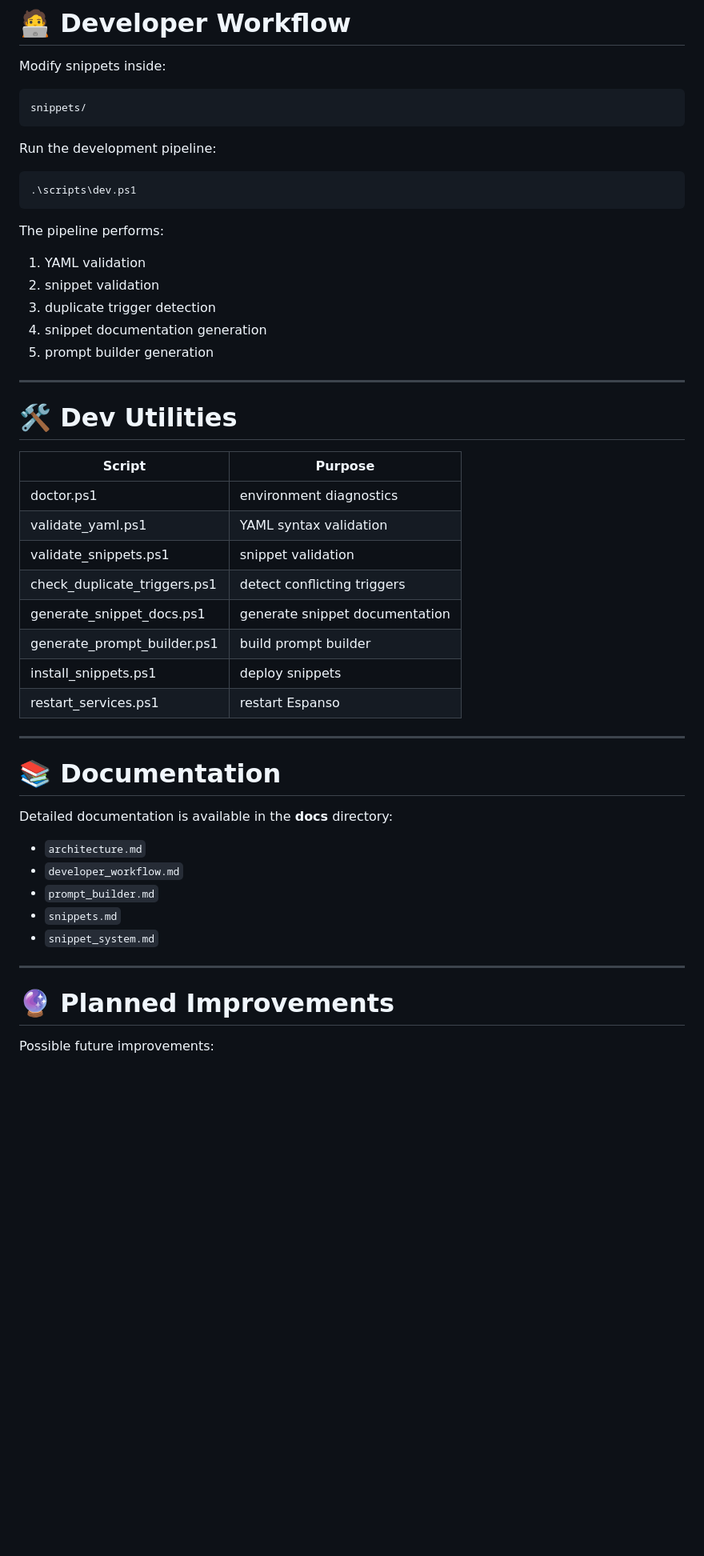
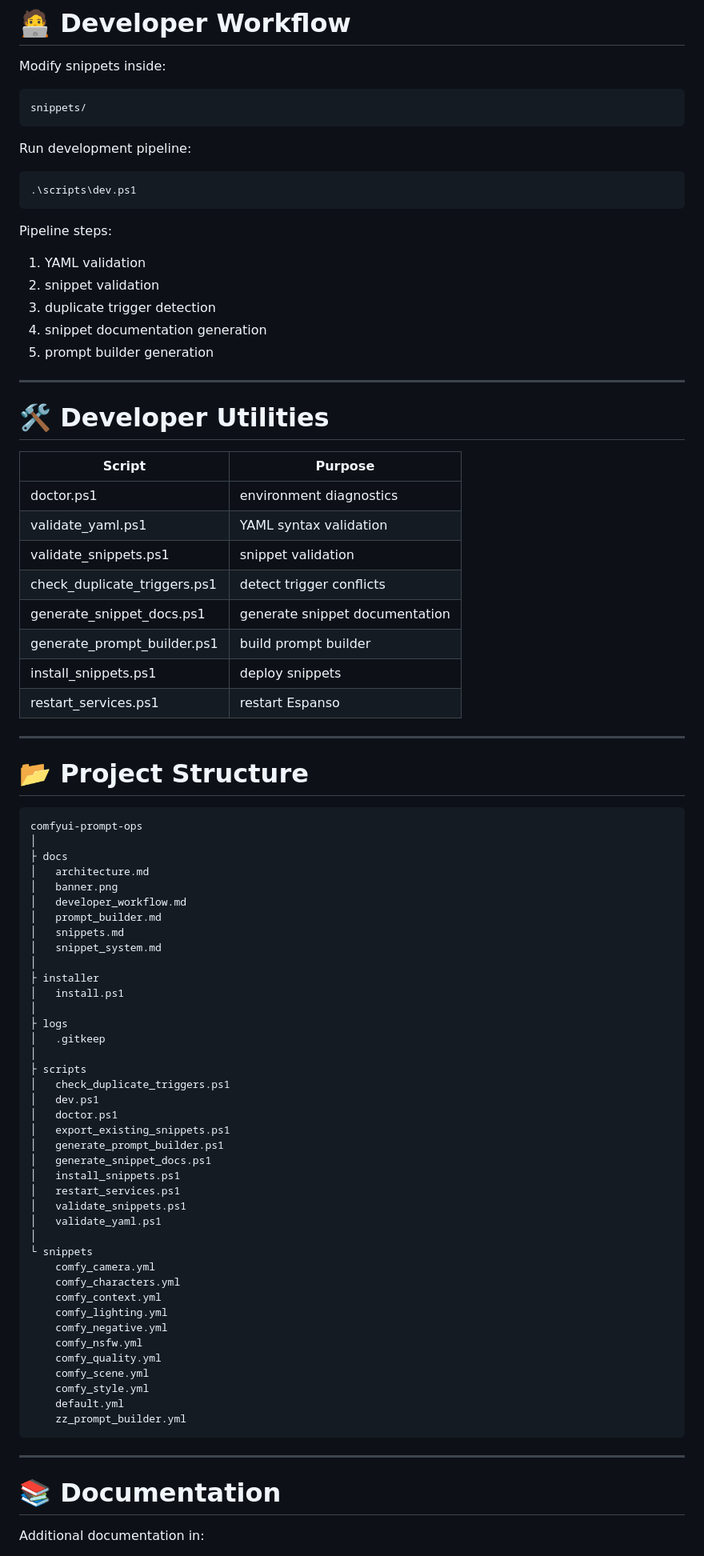
Before and after one commit to Delcado19/comfyui-prompt-ops, a Markdown page: README.md, the part around one of its changes. Shown at 80% size. Rendered like a GitHub page; blank space fills up the shorter version.

Commit message:
docs: finalize README documentation

````diff
--- a/README.md
+++ b/README.md
@@ -306,13 +264,13 @@ Modify snippets inside:
 snippets/
 ```
 
-Run the development pipeline:
+Run development pipeline:
 
 ```powershell
 .\scripts\dev.ps1
 ```
 
-The pipeline performs:
+Pipeline steps:
 
 1. YAML validation
 2. snippet validation
@@ -322,14 +280,14 @@ The pipeline performs:
 
 ---
 
-# 🛠 Dev Utilities
+# 🛠 Developer Utilities
 
 | Script                       | Purpose                        |
 | ---------------------------- | ------------------------------ |
 | doctor.ps1                   | environment diagnostics        |
 | validate_yaml.ps1            | YAML syntax validation         |
 | validate_snippets.ps1        | snippet validation             |
-| check_duplicate_triggers.ps1 | detect conflicting triggers    |
+| check_duplicate_triggers.ps1 | detect trigger conflicts       |
 | generate_snippet_docs.ps1    | generate snippet documentation |
 | generate_prompt_builder.ps1  | build prompt builder           |
 | install_snippets.ps1         | deploy snippets                |
@@ -337,19 +295,54 @@ The pipeline performs:
 
 ---
 
-# 📚 Documentation
+# 📂 Project Structure
 
-Detailed documentation is available in the **docs** directory:
-
-- `architecture.md`
-- `developer_workflow.md`
-- `prompt_builder.md`
-- `snippets.md`
-- `snippet_system.md`
+```
+comfyui-prompt-ops
+│
+├ docs
+│   architecture.md
+│   banner.png
+│   developer_workflow.md
+│   prompt_builder.md
+│   snippets.md
+│   snippet_system.md
+│
+├ installer
+│   install.ps1
+│
+├ logs
+│   .gitkeep
+│
+├ scripts
+│   check_duplicate_triggers.ps1
+│   dev.ps1
+│   doctor.ps1
+│   export_existing_snippets.ps1
+│   generate_prompt_builder.ps1
+│   generate_snippet_docs.ps1
+│   install_snippets.ps1
+│   restart_services.ps1
+│   validate_snippets.ps1
+│   validate_yaml.ps1
+│
+└ snippets
+    comfy_camera.yml
+    comfy_characters.yml
+    comfy_context.yml
+    comfy_lighting.yml
+    comfy_negative.yml
+    comfy_nsfw.yml
+    comfy_quality.yml
+    comfy_scene.yml
+    comfy_style.yml
+    default.yml
+    zz_prompt_builder.yml
+```
 
 ---
 
-# 🔮 Planned Improvements
+# 📚 Documentation
 
-Possible future improvements:
+Additional documentation in:
 
````
Also changed, not shown: other parts of README.md (+36 -73 lines).
